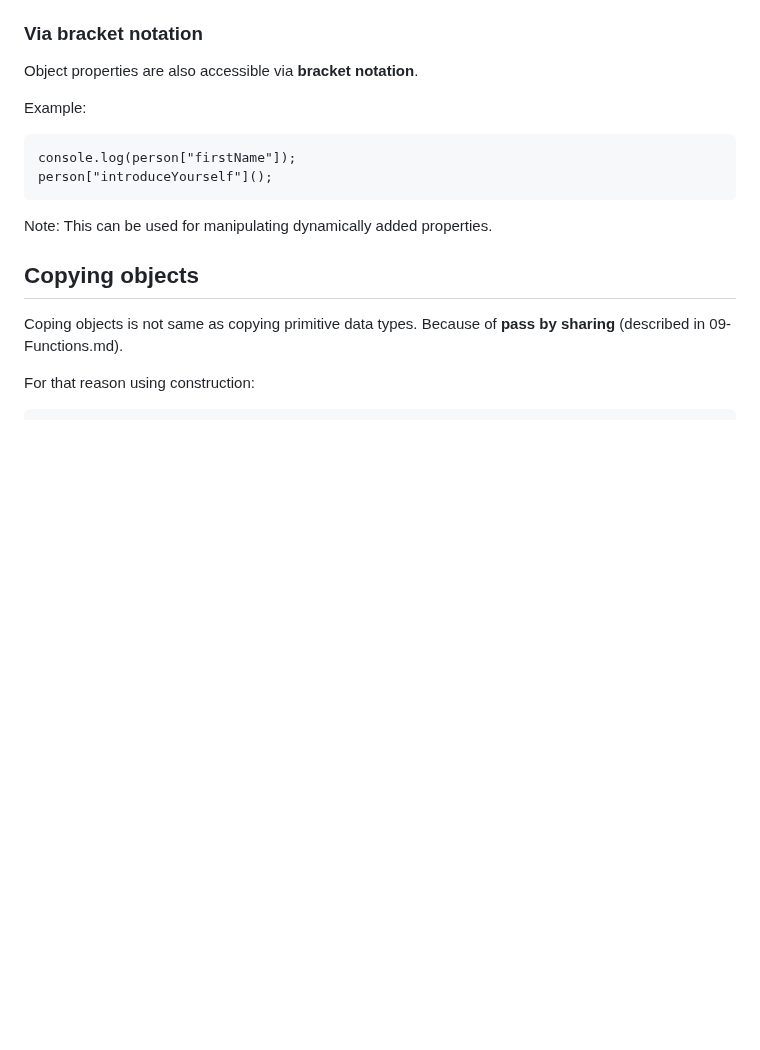
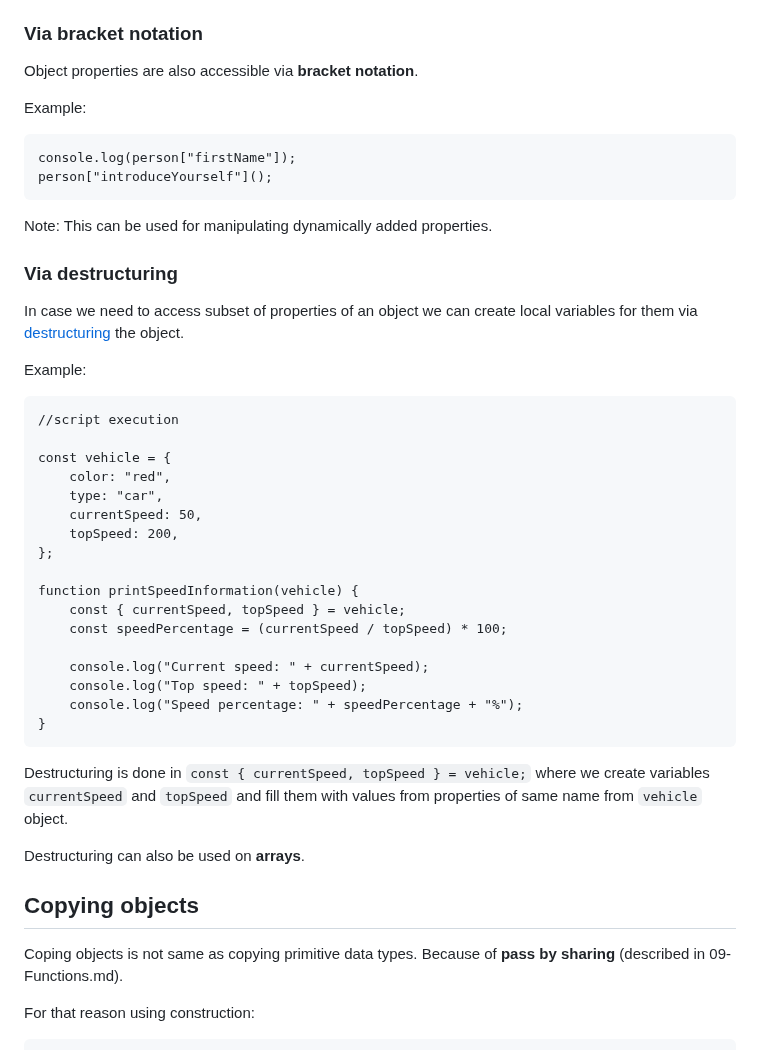
Before and after one commit to Lachtan9K/spselit-javascript, a Markdown page: 10-Objects.md, the part around the change. Rendered like a GitHub page; blank space fills up the shorter version.

Commit message:
Add destructuring to an object

```diff
--- a/10-Objects.md
+++ b/10-Objects.md
@@ -86,6 +86,34 @@ Example:
     person["introduceYourself"]();
 
 Note: This can be used for manipulating dynamically added properties.
+
+### Via destructuring
+
+In case we need to access subset of properties of an object we can create local variables for them via [destructuring](https://developer.mozilla.org/en-US/docs/Web/JavaScript/Reference/Operators/Destructuring) the object.
+
+Example:
+
+    //script execution
+
+    const vehicle = {
+        color: "red",
+        type: "car",
+        currentSpeed: 50,
+        topSpeed: 200,
+    };
+
+    function printSpeedInformation(vehicle) {
+        const { currentSpeed, topSpeed } = vehicle;
+        const speedPercentage = (currentSpeed / topSpeed) * 100;
+
+        console.log("Current speed: " + currentSpeed);
+        console.log("Top speed: " + topSpeed);
+        console.log("Speed percentage: " + speedPercentage + "%");
+    }
+
+Destructuring is done in `const { currentSpeed, topSpeed } = vehicle;` where we create variables `currentSpeed` and `topSpeed` and fill them with values from properties of same name from `vehicle` object.
+
+Destructuring can also be used on **arrays**.
 
 ## Copying objects
 
```
